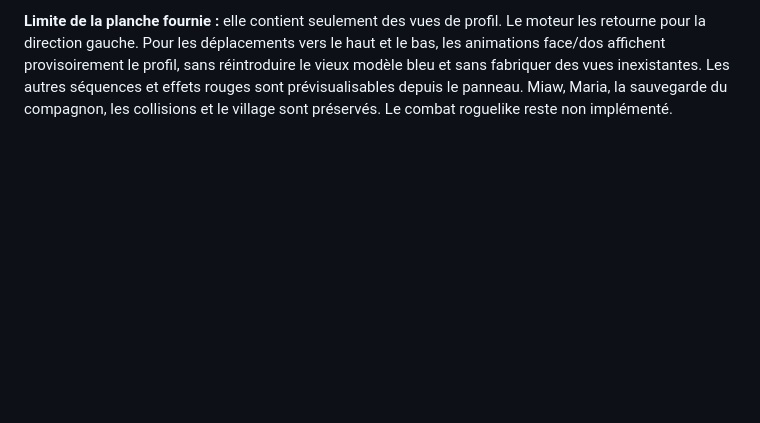
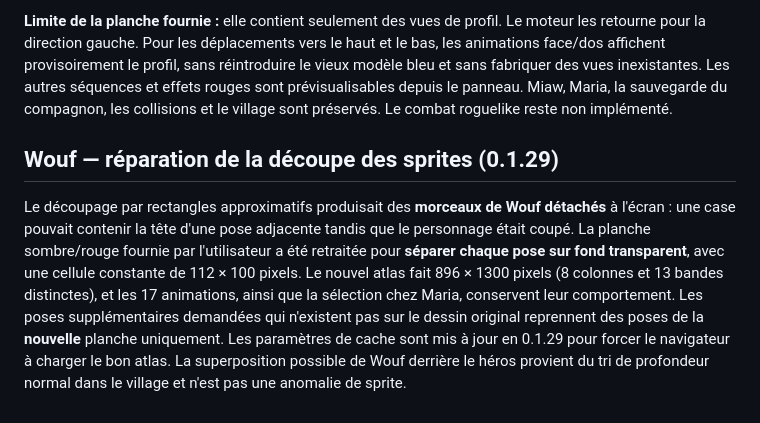
Before and after one commit to fen-min/eclats-astria, a Markdown page: README.md, the part around the change. GitHub-like rendering; blank space fills up the shorter version.

Commit message:
Documenter la correction des morceaux de Wouf détachés

```diff
--- a/README.md
+++ b/README.md
@@ -194,3 +194,18 @@ réintroduire le vieux modèle bleu et sans fabriquer des vues inexistantes.
 Les autres séquences et effets rouges sont prévisualisables depuis le panneau.
 Miaw, Maria, la sauvegarde du compagnon, les collisions et le village sont préservés.
 Le combat roguelike reste non implémenté.
+
+
+## Wouf — réparation de la découpe des sprites (0.1.29)
+
+Le découpage par rectangles approximatifs produisait des **morceaux de Wouf détachés** à l'écran :
+une case pouvait contenir la tête d'une pose adjacente tandis que le personnage
+était coupé. La planche sombre/rouge fournie par l'utilisateur a été retraitée
+pour **séparer chaque pose sur fond transparent**, avec une cellule constante de
+112 × 100 pixels. Le nouvel atlas fait 896 × 1300 pixels (8 colonnes et
+13 bandes distinctes), et les 17 animations, ainsi que la sélection chez Maria,
+conservent leur comportement. Les poses supplémentaires demandées qui n'existent
+pas sur le dessin original reprennent des poses de la **nouvelle** planche uniquement.
+Les paramètres de cache sont mis à jour en 0.1.29 pour forcer le navigateur à
+charger le bon atlas. La superposition possible de Wouf derrière le héros provient
+du tri de profondeur normal dans le village et n'est pas une anomalie de sprite.
```
